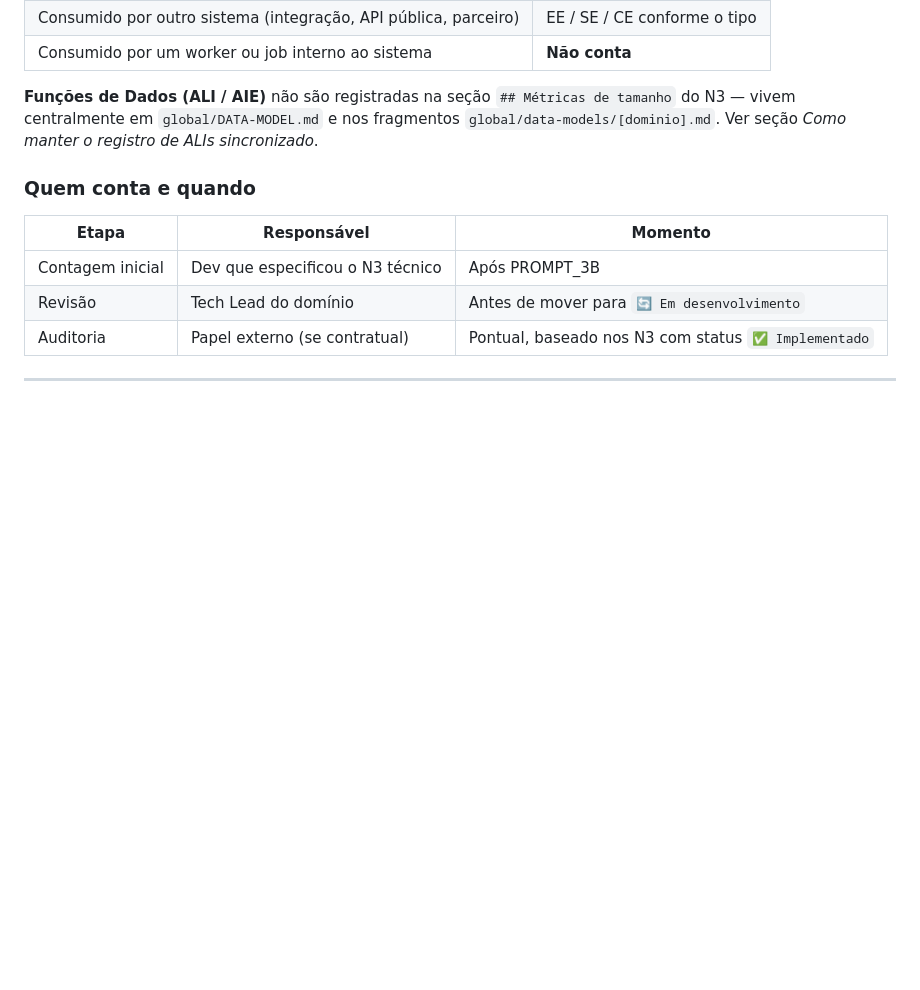
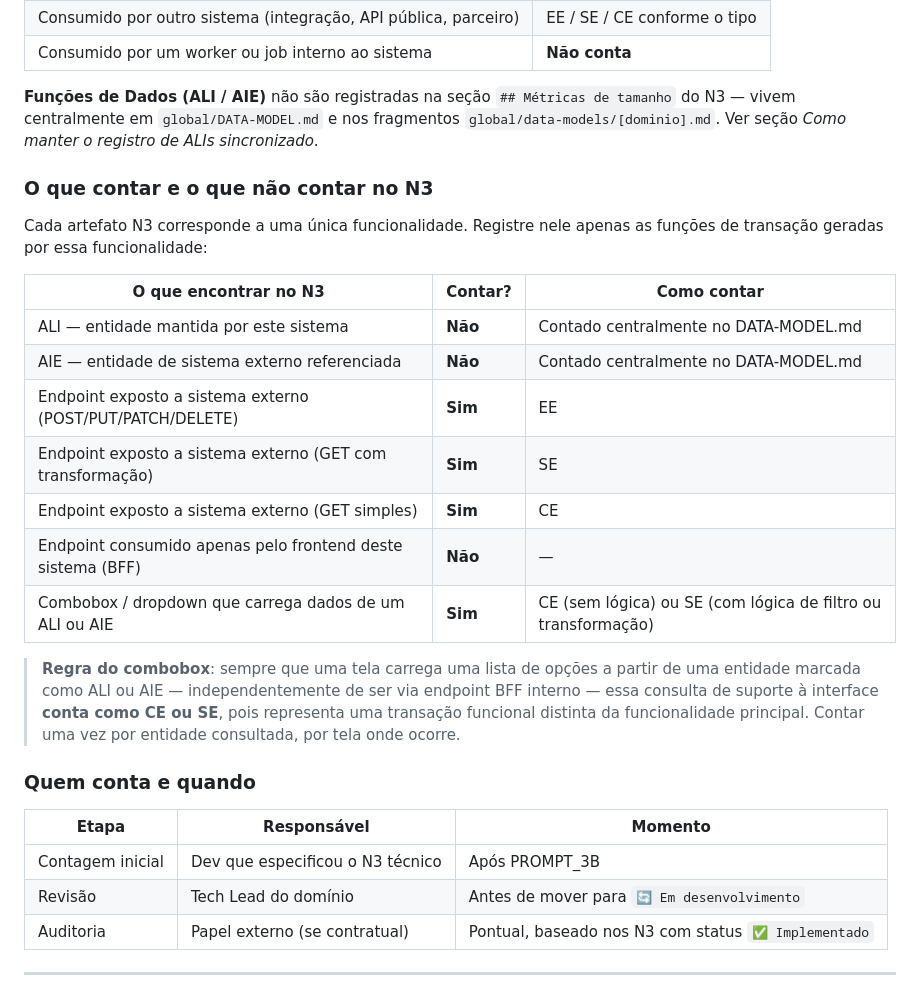
Before and after one commit to andromarcio/doc-template, a Markdown page: global/SIZING.md, the part around the change. Rendered like a GitHub page; blank space fills up the shorter version.

Commit message:
feat: adiciona convenções de contagem no N3 — ALI/AIE excluídos, combobox como CE/SE
Co-Authored-By: Claude Sonnet 4.6 <noreply@anthropic.com>

```diff
--- a/global/SIZING.md
+++ b/global/SIZING.md
@@ -112,6 +112,27 @@ lógica do sistema. Endpoints consumidos exclusivamente pelo próprio frontend
 do N3 — vivem centralmente em `global/DATA-MODEL.md` e nos fragmentos
 `global/data-models/[dominio].md`. Ver seção *Como manter o registro de ALIs sincronizado*.
 
+### O que contar e o que não contar no N3
+
+Cada artefato N3 corresponde a uma única funcionalidade. Registre nele apenas
+as funções de transação geradas por essa funcionalidade:
+
+| O que encontrar no N3 | Contar? | Como contar |
+|---|---|---|
+| ALI — entidade mantida por este sistema | **Não** | Contado centralmente no DATA-MODEL.md |
+| AIE — entidade de sistema externo referenciada | **Não** | Contado centralmente no DATA-MODEL.md |
+| Endpoint exposto a sistema externo (POST/PUT/PATCH/DELETE) | **Sim** | EE |
+| Endpoint exposto a sistema externo (GET com transformação) | **Sim** | SE |
+| Endpoint exposto a sistema externo (GET simples) | **Sim** | CE |
+| Endpoint consumido apenas pelo frontend deste sistema (BFF) | **Não** | — |
+| Combobox / dropdown que carrega dados de um ALI ou AIE | **Sim** | CE (sem lógica) ou SE (com lógica de filtro ou transformação) |
+
+> **Regra do combobox**: sempre que uma tela carrega uma lista de opções a partir
+> de uma entidade marcada como ALI ou AIE — independentemente de ser via endpoint
+> BFF interno — essa consulta de suporte à interface **conta como CE ou SE**,
+> pois representa uma transação funcional distinta da funcionalidade principal.
+> Contar uma vez por entidade consultada, por tela onde ocorre.
+
 ### Quem conta e quando
 
 | Etapa | Responsável | Momento |
```
